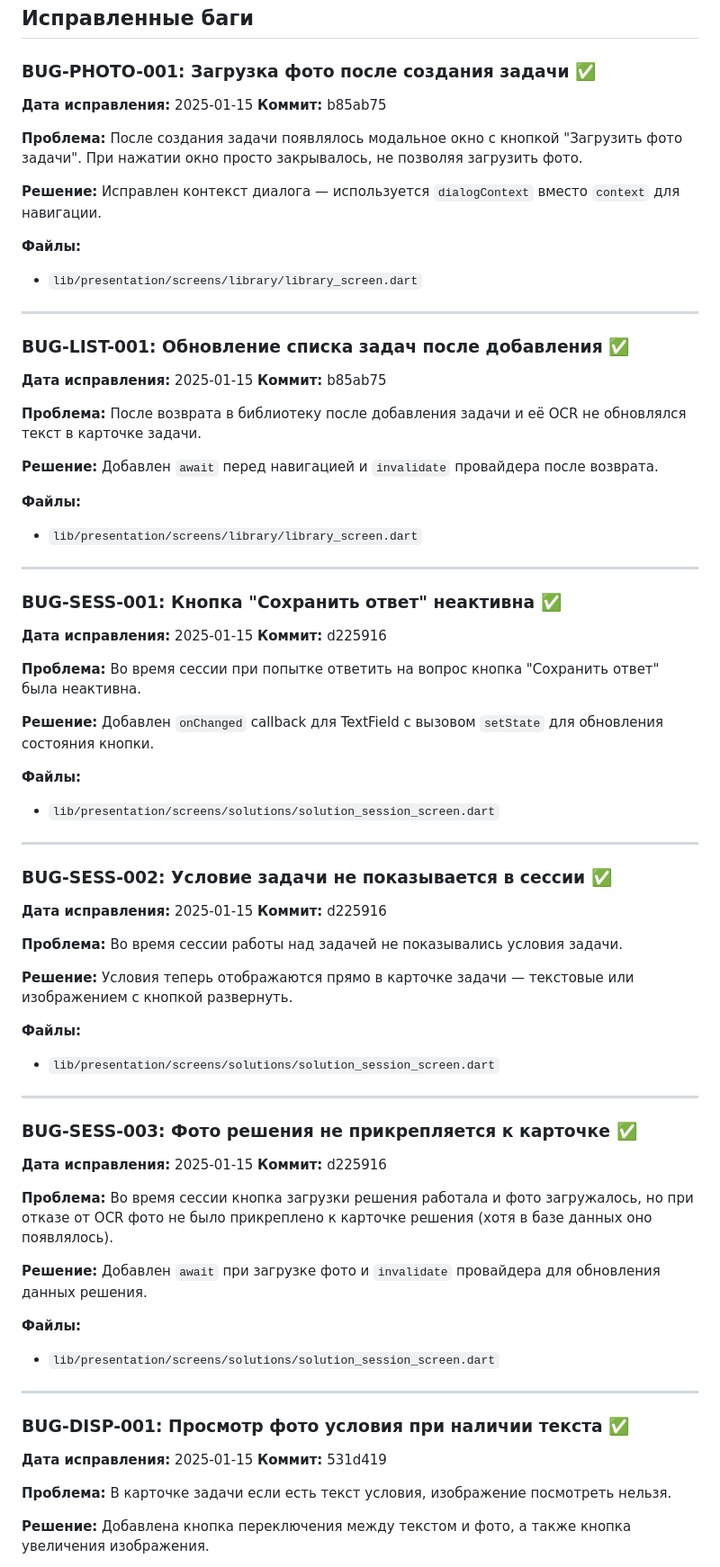
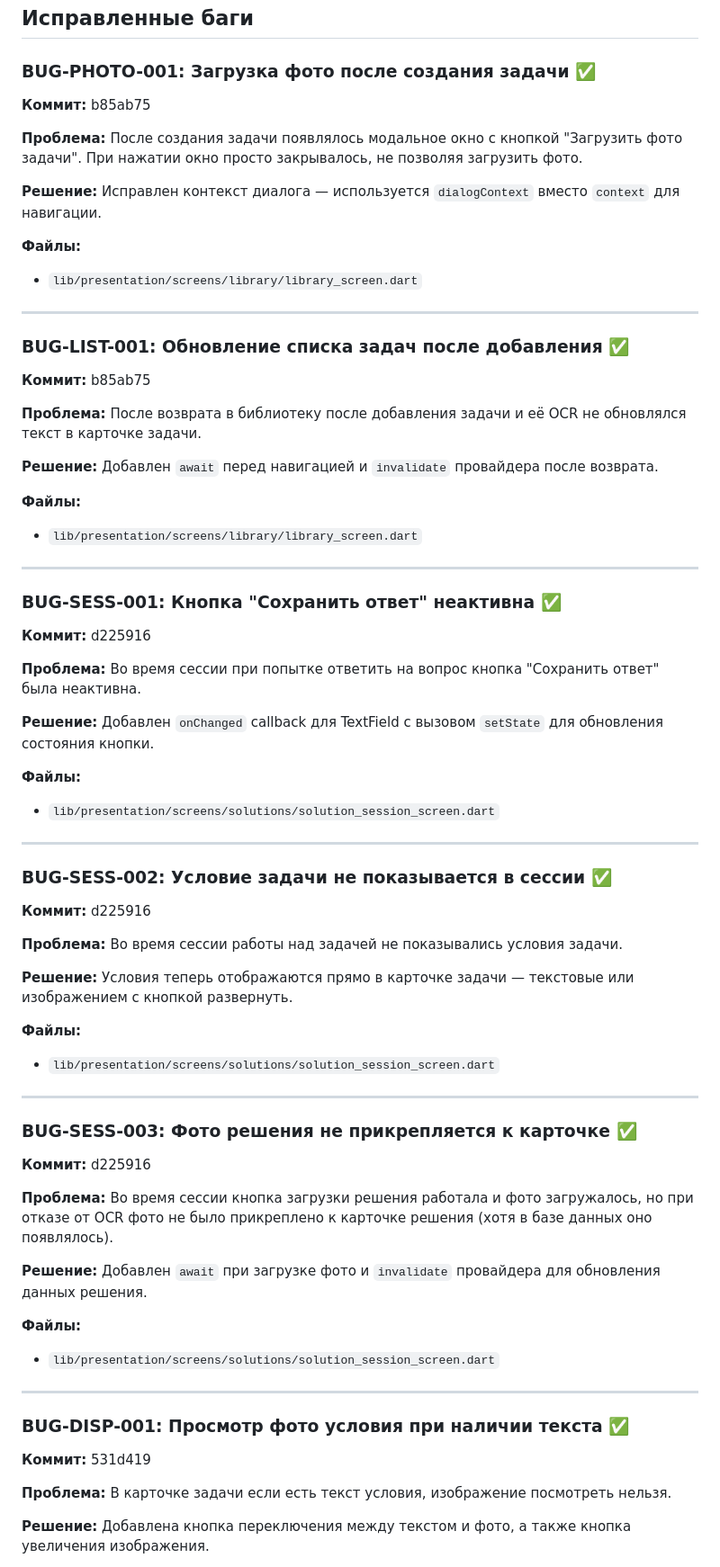
Before and after one commit to NikasAl/lezhandr, a Markdown page: docs/PROJECT_STATUS.md, the part around one of its changes. Shown at 90% size. Rendered like a GitHub page.

```diff
--- a/docs/BUG_STATUS.md
+++ b/docs/PROJECT_STATUS.md
@@ -114,7 +112,6 @@ API `/solutions` возвращает все активные решения б
 ## Исправленные баги
 
 ### BUG-PHOTO-001: Загрузка фото после создания задачи ✅
-**Дата исправления:** 2025-01-15
 **Коммит:** b85ab75
 
 **Проблема:**
@@ -129,7 +126,6 @@ API `/solutions` возвращает все активные решения б
 ---
 
 ### BUG-LIST-001: Обновление списка задач после добавления ✅
-**Дата исправления:** 2025-01-15
 **Коммит:** b85ab75
 
 **Проблема:**
@@ -144,7 +140,6 @@ API `/solutions` возвращает все активные решения б
 ---
 
 ### BUG-SESS-001: Кнопка "Сохранить ответ" неактивна ✅
-**Дата исправления:** 2025-01-15
 **Коммит:** d225916
 
 **Проблема:**
@@ -159,7 +154,6 @@ API `/solutions` возвращает все активные решения б
 ---
 
 ### BUG-SESS-002: Условие задачи не показывается в сессии ✅
-**Дата исправления:** 2025-01-15
 **Коммит:** d225916
 
 **Проблема:**
@@ -174,7 +168,6 @@ API `/solutions` возвращает все активные решения б
 ---
 
 ### BUG-SESS-003: Фото решения не прикрепляется к карточке ✅
-**Дата исправления:** 2025-01-15
 **Коммит:** d225916
 
 **Проблема:**
@@ -189,7 +182,6 @@ API `/solutions` возвращает все активные решения б
 ---
 
 ### BUG-DISP-001: Просмотр фото условия при наличии текста ✅
-**Дата исправления:** 2025-01-15
 **Коммит:** 531d419
 
 **Проблема:**
```
Also changed, not shown: other parts of docs/PROJECT_STATUS.md (+5 -23 lines), docs/IMPLEMENTATION_PLAN.md (+4 -4 lines), docs/QUICK_REFERENCE.md (+1 -1 lines).
